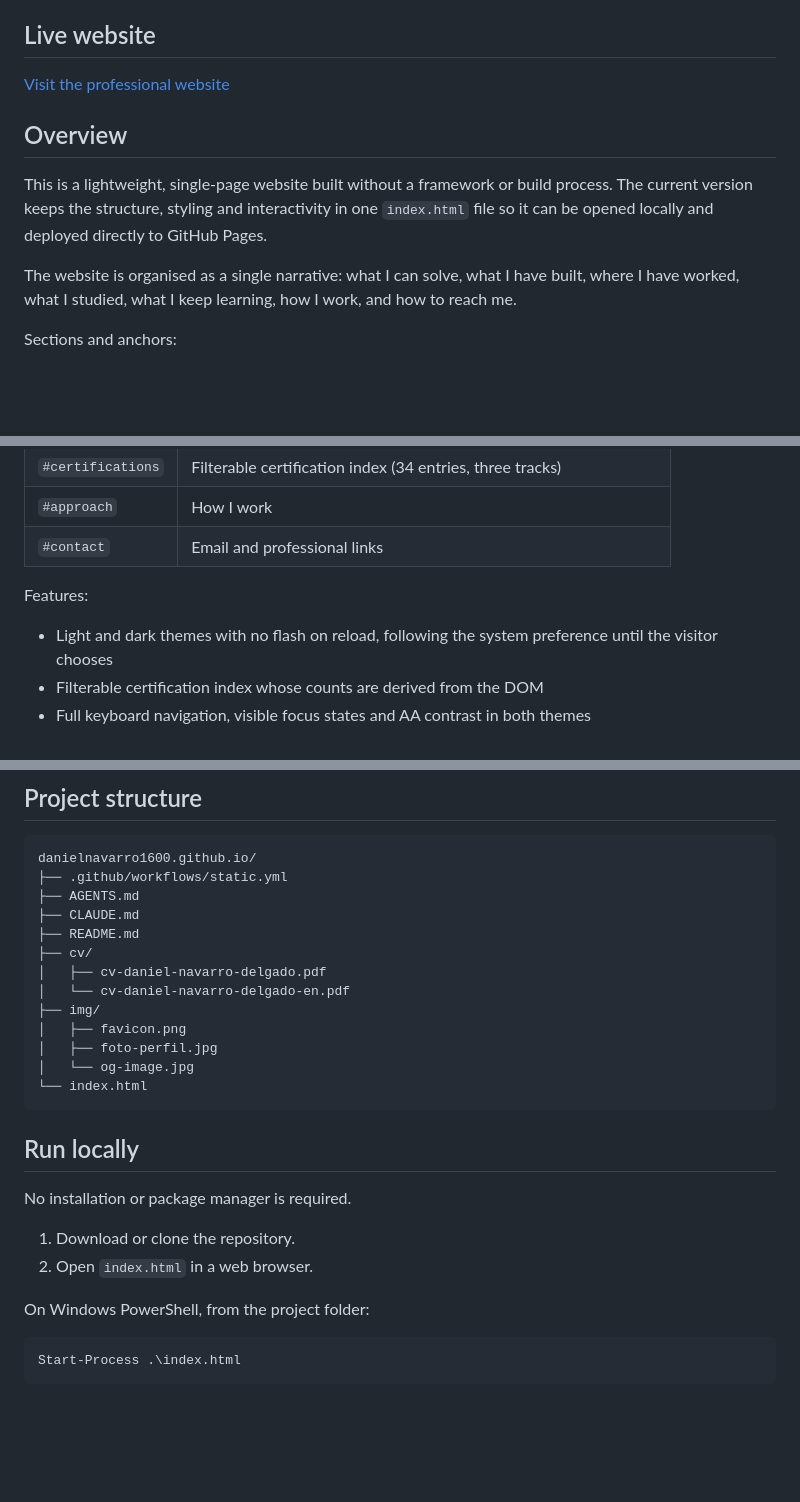
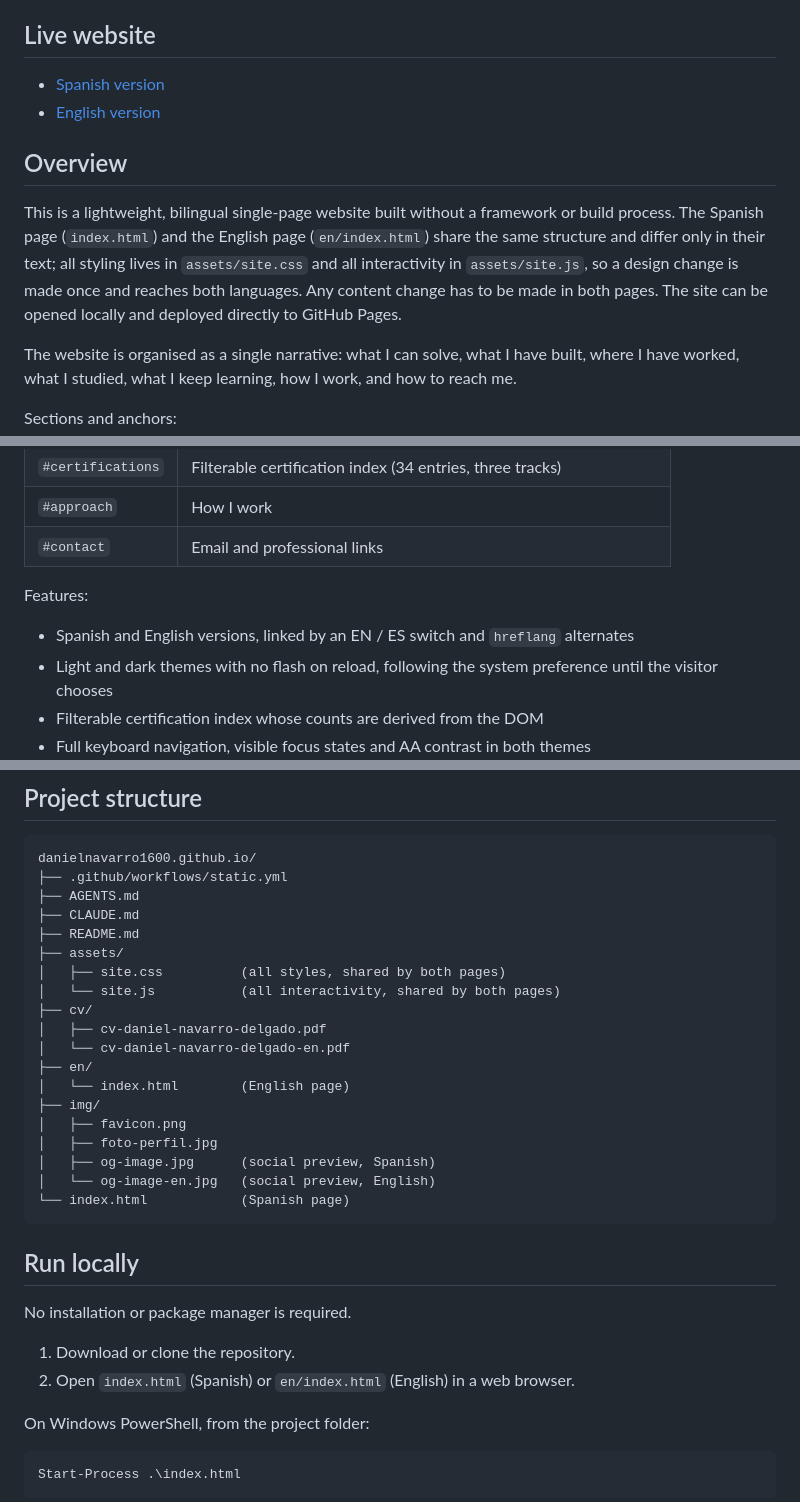
Before and after one commit to danielnavarro1600/danielnavarro1600.github.io, a Markdown page: README.md, 3 parts joined by grey strips. GitHub-like rendering; blank space fills up the shorter version.

````diff
--- a/README.md
+++ b/README.md
@@ -4,11 +4,12 @@ Personal portfolio website presenting my experience at the intersection of finan
 
 ## Live website
 
-[Visit the professional website](https://danielnavarro1600.github.io)
+- [Spanish version](https://danielnavarro1600.github.io)
+- [English version](https://danielnavarro1600.github.io/en/)
 
 ## Overview
 
-This is a lightweight, single-page website built without a framework or build process. The current version keeps the structure, styling and interactivity in one `index.html` file so it can be opened locally and deployed directly to GitHub Pages.
+This is a lightweight, bilingual single-page website built without a framework or build process. The Spanish page (`index.html`) and the English page (`en/index.html`) share the same structure and differ only in their text; all styling lives in `assets/site.css` and all interactivity in `assets/site.js`, so a design change is made once and reaches both languages. Any content change has to be made in both pages. The site can be opened locally and deployed directly to GitHub Pages.
 
 The website is organised as a single narrative: what I can solve, what I have built, where I have worked, what I studied, what I keep learning, how I work, and how to reach me.
 
@@ -27,6 +28,7 @@ Sections and anchors:
 
 Features:
 
+- Spanish and English versions, linked by an EN / ES switch and `hreflang` alternates
 - Light and dark themes with no flash on reload, following the system preference until the visitor chooses
 - Filterable certification index whose counts are derived from the DOM
 - Full keyboard navigation, visible focus states and AA contrast in both themes
@@ -51,14 +53,20 @@ danielnavarro1600.github.io/
 ├── AGENTS.md
 ├── CLAUDE.md
 ├── README.md
+├── assets/
+│   ├── site.css          (all styles, shared by both pages)
+│   └── site.js           (all interactivity, shared by both pages)
 ├── cv/
 │   ├── cv-daniel-navarro-delgado.pdf
 │   └── cv-daniel-navarro-delgado-en.pdf
+├── en/
+│   └── index.html        (English page)
 ├── img/
 │   ├── favicon.png
 │   ├── foto-perfil.jpg
-│   └── og-image.jpg
-└── index.html
+│   ├── og-image.jpg      (social preview, Spanish)
+│   └── og-image-en.jpg   (social preview, English)
+└── index.html            (Spanish page)
 ```
 
 ## Run locally
@@ -66,7 +74,7 @@ danielnavarro1600.github.io/
 No installation or package manager is required.
 
 1. Download or clone the repository.
-2. Open `index.html` in a web browser.
+2. Open `index.html` (Spanish) or `en/index.html` (English) in a web browser.
 
 On Windows PowerShell, from the project folder:
 
````
Also changed, not shown: other parts of README.md (+2 -3 lines), AGENTS.md (+4 -4 lines), CLAUDE.md (+8 -7 lines).
